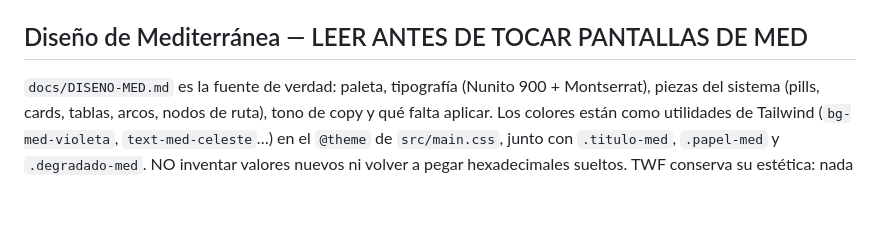
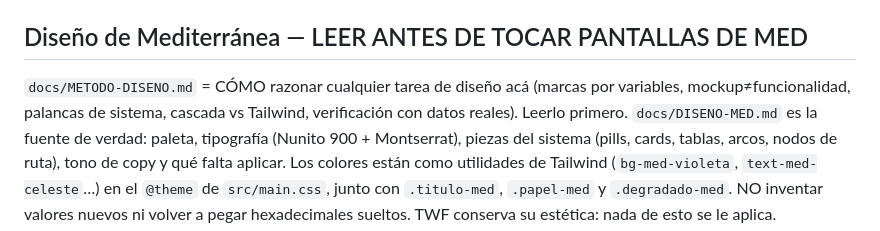
Before and after one commit to MrSuricata/twfnew, a Markdown page: CLAUDE.md, the part around the change. GitHub-like rendering; blank space fills up the shorter version.

```diff
--- a/CLAUDE.md
+++ b/CLAUDE.md
@@ -9,6 +9,7 @@ App de gestión de cargas en producción (Vite + React + TS + Tailwind 4 + Supab
 - **Supabase:** proyecto TWF `ihpsdeoexkipxmaxsmrc` · **Vercel:** proyecto `twf` (único)
 
 ## Diseño de Mediterránea — LEER ANTES DE TOCAR PANTALLAS DE MED
+`docs/METODO-DISENO.md` = CÓMO razonar cualquier tarea de diseño acá (marcas por variables, mockup≠funcionalidad, palancas de sistema, cascada vs Tailwind, verificación con datos reales). Leerlo primero.
 `docs/DISENO-MED.md` es la fuente de verdad: paleta, tipografía (Nunito 900 +
 Montserrat), piezas del sistema (pills, cards, tablas, arcos, nodos de ruta),
 tono de copy y qué falta aplicar. Los colores están como utilidades de Tailwind
```
Also changed, not shown: docs/METODO-DISENO.md (added, +87 -0 lines).
